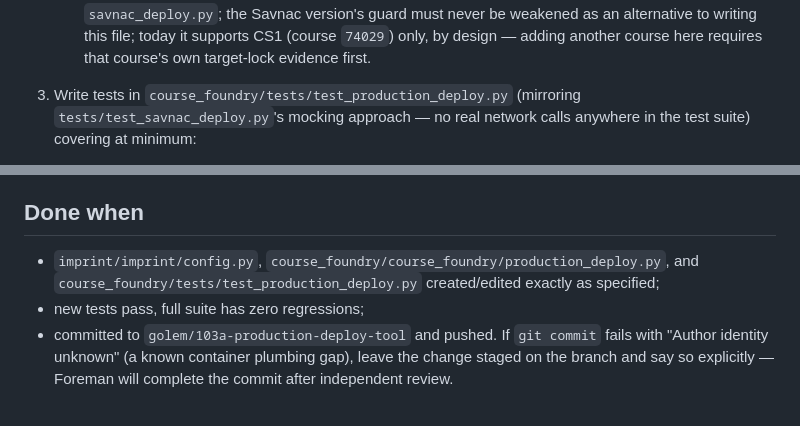
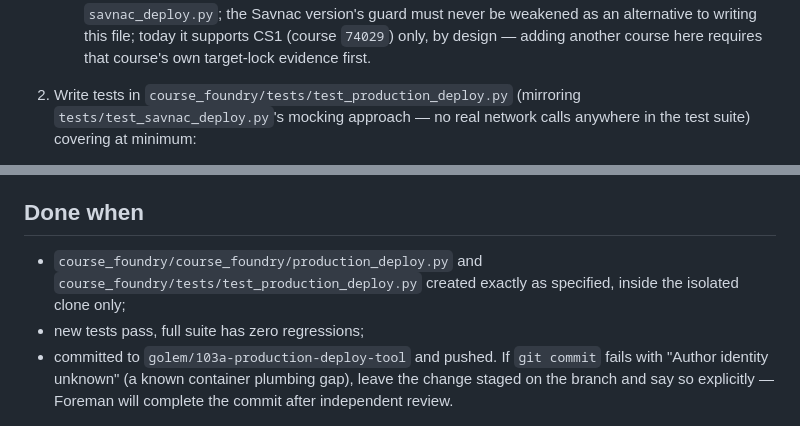
Before and after one commit to jeremy-evert/computer_science_1, a Markdown page: sidecar/prompts/103_unit_a_production_deploy_tool.md, 2 parts joined by grey strips. GitHub-like rendering.

```diff
--- a/sidecar/prompts/103_unit_a_production_deploy_tool.md
+++ b/sidecar/prompts/103_unit_a_production_deploy_tool.md
@@ -101,7 +106,7 @@ step, not part of this unit.
      adding another course here requires that course's own target-lock
      evidence first.
 
-3. Write tests in `course_foundry/tests/test_production_deploy.py`
+2. Write tests in `course_foundry/tests/test_production_deploy.py`
    (mirroring `tests/test_savnac_deploy.py`'s mocking approach — no real
    network calls anywhere in the test suite) covering at minimum:
 
@@ -159,9 +170,9 @@ changed, both pytest outputs in full, and branch/commit pushed.
 
 ## Done when
 
-- `imprint/imprint/config.py`, `course_foundry/course_foundry/production_deploy.py`,
-  and `course_foundry/tests/test_production_deploy.py` created/edited exactly
-  as specified;
+- `course_foundry/course_foundry/production_deploy.py` and
+  `course_foundry/tests/test_production_deploy.py` created exactly as
+  specified, inside the isolated clone only;
 - new tests pass, full suite has zero regressions;
 - committed to `golem/103a-production-deploy-tool` and pushed. If `git
   commit` fails with "Author identity unknown" (a known container plumbing
```
Also changed, not shown: other parts of sidecar/prompts/103_unit_a_production_deploy_tool.md (+38 -27 lines).
